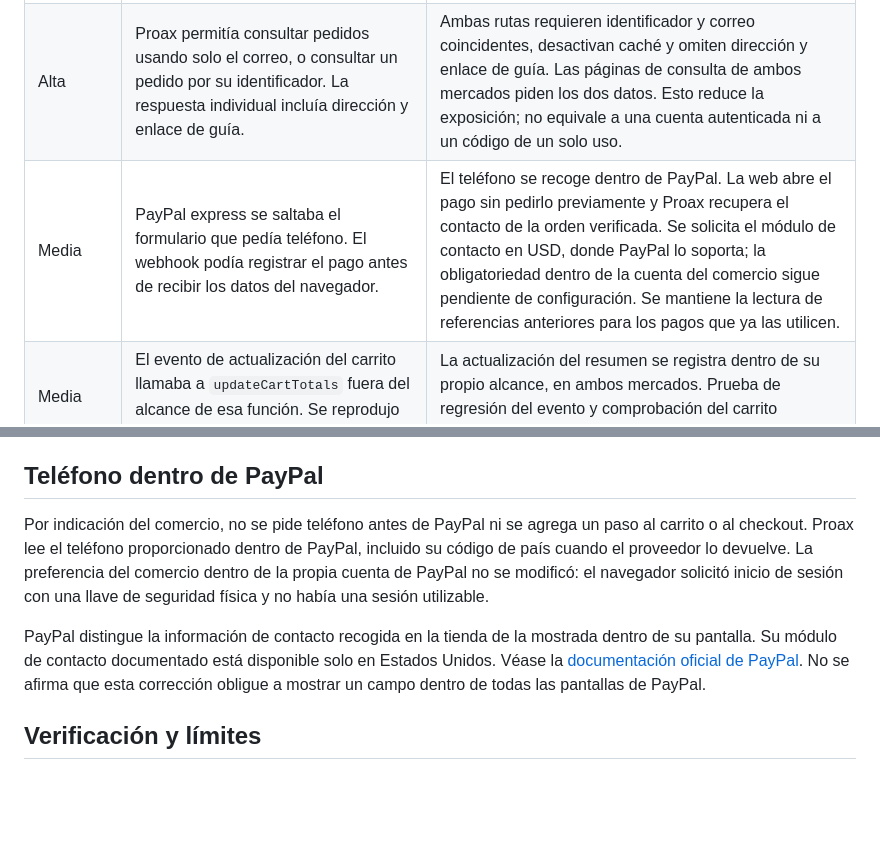
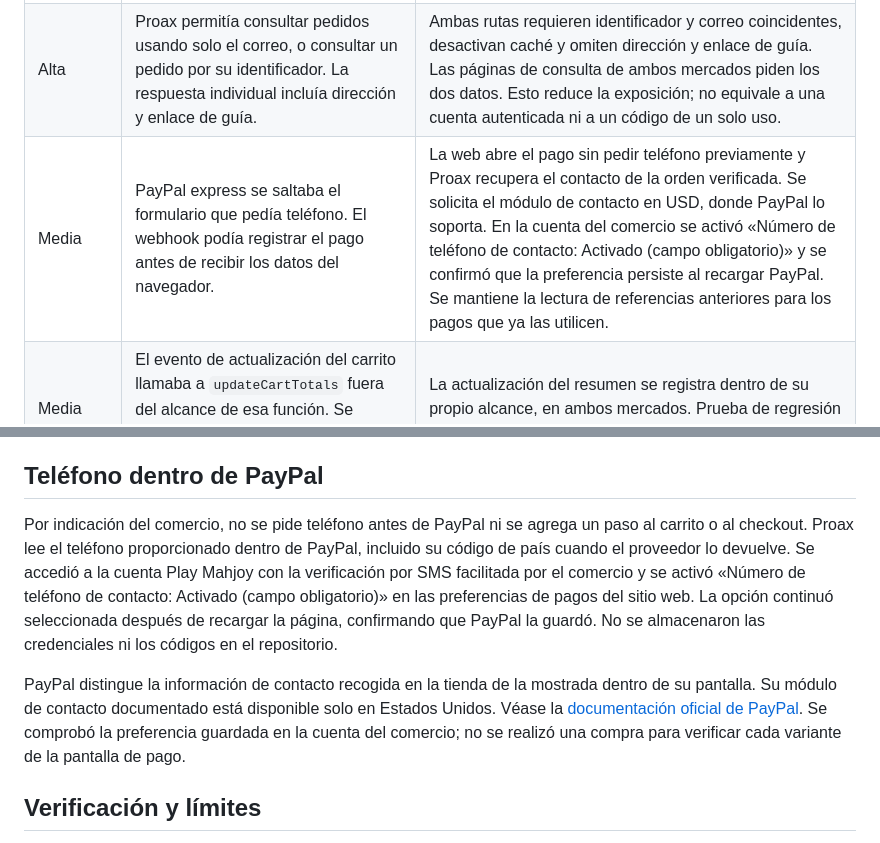
Before and after one commit to Reiss76/mahjoy, a Markdown page: docs/auditoria-web-2026-10-01.md, 2 parts joined by grey strips. Drawn GitHub-style; blank space fills up the shorter version.

Commit message:
docs: record required phone preference saved in PayPal

```diff
--- a/docs/auditoria-web-2026-10-01.md
+++ b/docs/auditoria-web-2026-10-01.md
@@ -10,7 +10,7 @@ Revisión del 1 de octubre de 2026 del servidor web, los catálogos, el carrito,
 | Alta | Las rutas de pedidos, cambios de estado, creación de guías y herramientas de diagnóstico carecían de autorización. | Exigen una credencial del servidor en una cabecera, comparada en tiempo constante. Las solicitudes públicas a pedidos devuelven 401. La recepción de pagos PayPal sigue usando su verificación independiente. |
 | Alta | La notificación entrante de CentumPay podía marcar pedidos pagados y generar envíos sin verificar la autenticidad del aviso. | El aviso solo se acepta como informativo; la confirmación depende de la consulta autenticada que ya realiza el servidor a CentumPay. No se probó una transacción real con este proveedor. |
 | Alta | Proax permitía consultar pedidos usando solo el correo, o consultar un pedido por su identificador. La respuesta individual incluía dirección y enlace de guía. | Ambas rutas requieren identificador y correo coincidentes, desactivan caché y omiten dirección y enlace de guía. Las páginas de consulta de ambos mercados piden los dos datos. Esto reduce la exposición; no equivale a una cuenta autenticada ni a un código de un solo uso. |
-| Media | PayPal express se saltaba el formulario que pedía teléfono. El webhook podía registrar el pago antes de recibir los datos del navegador. | El teléfono se recoge dentro de PayPal. La web abre el pago sin pedirlo previamente y Proax recupera el contacto de la orden verificada. Se solicita el módulo de contacto en USD, donde PayPal lo soporta; la obligatoriedad dentro de la cuenta del comercio sigue pendiente de configuración. Se mantiene la lectura de referencias anteriores para los pagos que ya las utilicen. |
+| Media | PayPal express se saltaba el formulario que pedía teléfono. El webhook podía registrar el pago antes de recibir los datos del navegador. | La web abre el pago sin pedir teléfono previamente y Proax recupera el contacto de la orden verificada. Se solicita el módulo de contacto en USD, donde PayPal lo soporta. En la cuenta del comercio se activó «Número de teléfono de contacto: Activado (campo obligatorio)» y se confirmó que la preferencia persiste al recargar PayPal. Se mantiene la lectura de referencias anteriores para los pagos que ya las utilicen. |
 | Media | El evento de actualización del carrito llamaba a `updateCartTotals` fuera del alcance de esa función. Se reprodujo un ReferenceError en el navegador. | La actualización del resumen se registra dentro de su propio alcance, en ambos mercados. Prueba de regresión del evento y comprobación del carrito publicado. |
 | Media | La consulta de pedidos presentaba todos los importes como MXN, incluidas ventas USD. | Proax devuelve la moneda de la venta vinculada y la web presenta ese importe en su moneda original, sin convertirlo. |
 | Baja | La página inglesa de pedidos apuntaba a CSS, imagen y scripts inexistentes bajo `/en`. Varias páginas enlazaban a `shop.html`, que no existe. | Rutas de recursos corregidas. Los enlaces de tienda llevan a la sección de categorías, con un ancla existente en cada mercado. |
@@ -24,9 +24,9 @@ Revisión del 1 de octubre de 2026 del servidor web, los catálogos, el carrito,
 
 ## Teléfono dentro de PayPal
 
-Por indicación del comercio, no se pide teléfono antes de PayPal ni se agrega un paso al carrito o al checkout. Proax lee el teléfono proporcionado dentro de PayPal, incluido su código de país cuando el proveedor lo devuelve. La preferencia del comercio dentro de la propia cuenta de PayPal no se modificó: el navegador solicitó inicio de sesión con una llave de seguridad física y no había una sesión utilizable.
+Por indicación del comercio, no se pide teléfono antes de PayPal ni se agrega un paso al carrito o al checkout. Proax lee el teléfono proporcionado dentro de PayPal, incluido su código de país cuando el proveedor lo devuelve. Se accedió a la cuenta Play Mahjoy con la verificación por SMS facilitada por el comercio y se activó «Número de teléfono de contacto: Activado (campo obligatorio)» en las preferencias de pagos del sitio web. La opción continuó seleccionada después de recargar la página, confirmando que PayPal la guardó. No se almacenaron las credenciales ni los códigos en el repositorio.
 
-PayPal distingue la información de contacto recogida en la tienda de la mostrada dentro de su pantalla. Su módulo de contacto documentado está disponible solo en Estados Unidos. Véase la [documentación oficial de PayPal](https://developer.paypal.com/v5/checkout/show-contact-details). No se afirma que esta corrección obligue a mostrar un campo dentro de todas las pantallas de PayPal.
+PayPal distingue la información de contacto recogida en la tienda de la mostrada dentro de su pantalla. Su módulo de contacto documentado está disponible solo en Estados Unidos. Véase la [documentación oficial de PayPal](https://developer.paypal.com/v5/checkout/show-contact-details). Se comprobó la preferencia guardada en la cuenta del comercio; no se realizó una compra para verificar cada variante de la pantalla de pago.
 
 ## Verificación y límites
 
```
